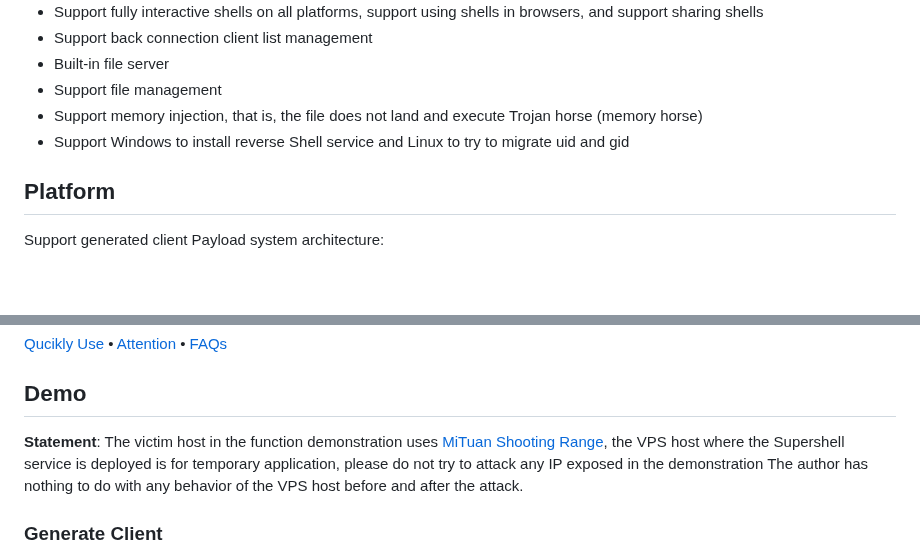
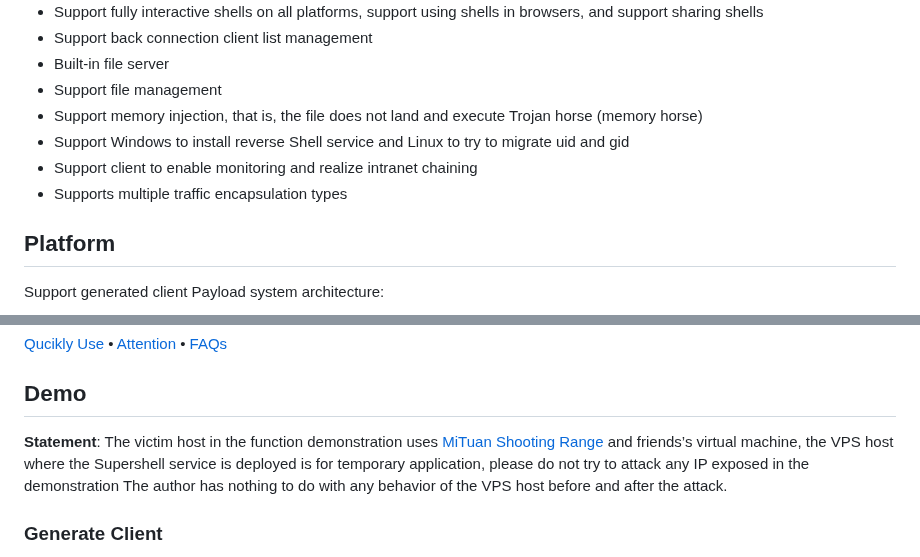
Before and after one commit to tdragon6/Supershell, a Markdown page: README_EN.md, 2 parts joined by grey strips. Rendered like a GitHub page; blank space fills up the shorter version.

```diff
--- a/README_EN.md
+++ b/README_EN.md
@@ -50,6 +50,8 @@ At the same time, Supershell allows you to share the obtained Shell with your pa
 * Support file management
 * Support memory injection, that is, the file does not land and execute Trojan horse (memory horse)
 * Support Windows to install reverse Shell service and Linux to try to migrate uid and gid
+* Support client to enable monitoring and realize intranet chaining
+* Supports multiple traffic encapsulation types
 
 ## Platform
 
@@ -145,7 +152,7 @@ Read the following content before use to avoid some errors during use, or quickl
 
 ## Demo
 
-**Statement**: The victim host in the function demonstration uses [MiTuan Shooting Range](https://mituan.zone/), the VPS host where the Supershell service is deployed is for temporary application, please do not try to attack any IP exposed in the demonstration The author has nothing to do with any behavior of the VPS host before and after the attack.
+**Statement**: The victim host in the function demonstration uses [MiTuan Shooting Range](https://mituan.zone/) and friends’s virtual machine, the VPS host where the Supershell service is deployed is for temporary application, please do not try to attack any IP exposed in the demonstration The author has nothing to do with any behavior of the VPS host before and after the attack.
 
 ### Generate Client
 
```
Also changed, not shown: other parts of README_EN.md (+17 -20 lines).
